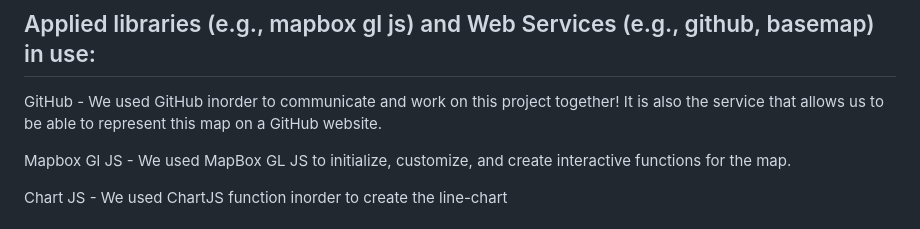
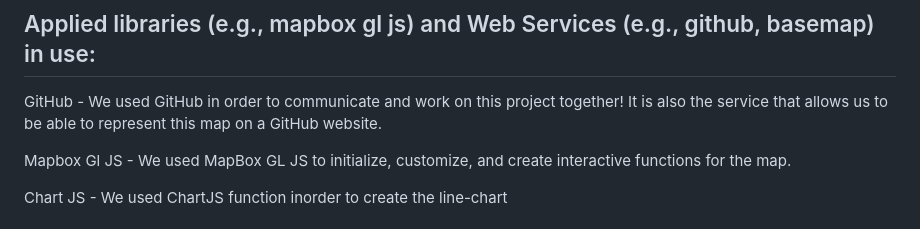
Before and after one commit to sbains2/Geog328Final, a Markdown page: README.md, the part around the change. Drawn GitHub-style.

```diff
--- a/README.md
+++ b/README.md
@@ -57,7 +57,7 @@ In the example given, we are inspired by the color-grading and legend within thi
 
 ## Applied libraries (e.g., mapbox gl js) and Web Services (e.g., github, basemap) in use:
 
-GitHub - We used GitHub inorder to communicate and work on this project together! It is also the service that allows us to be able to represent
+GitHub - We used GitHub in order to communicate and work on this project together! It is also the service that allows us to be able to represent
 this map on a GitHub website.
 
 Mapbox Gl JS - We used MapBox GL JS to initialize, customize, and create interactive functions for the map.
```
